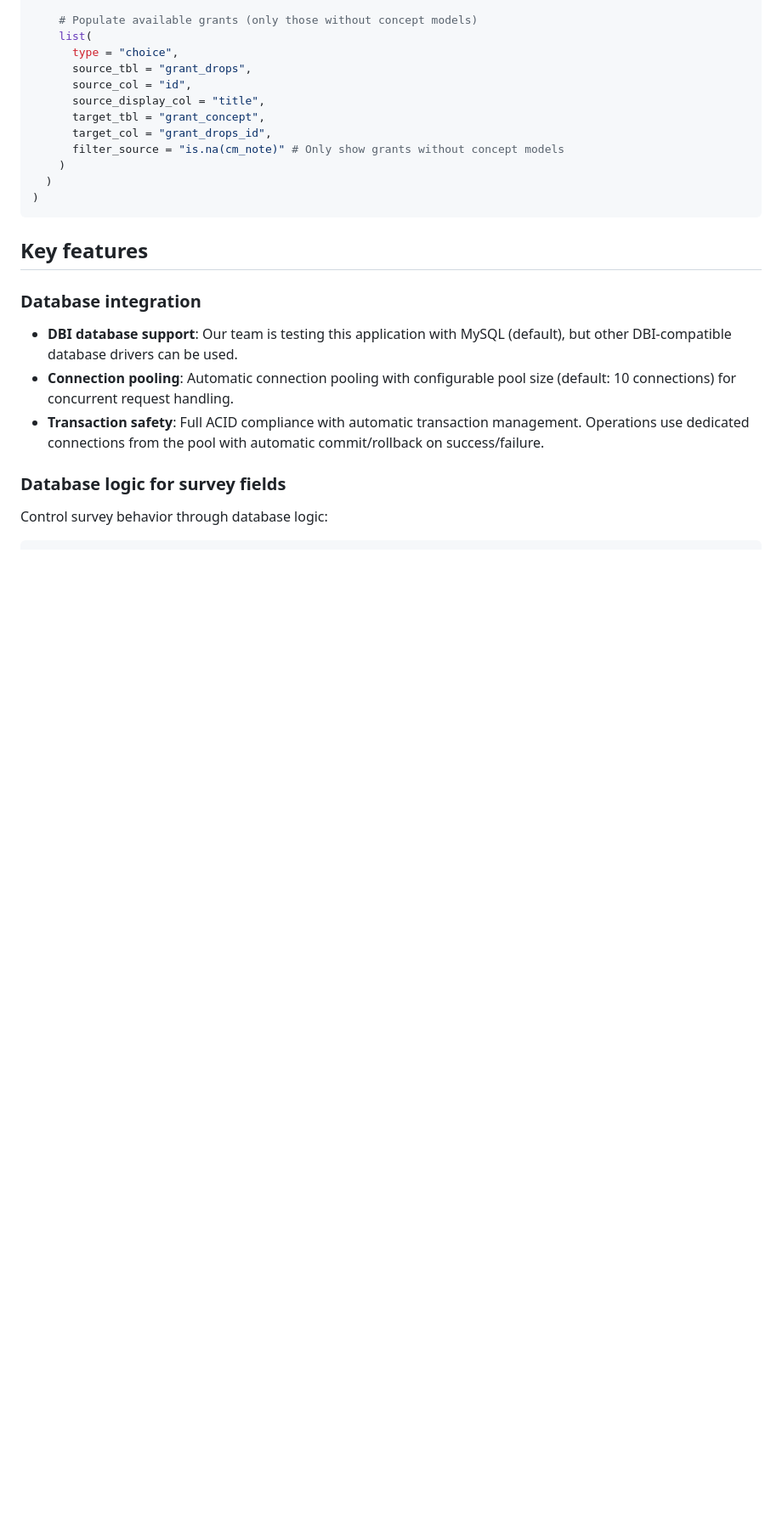
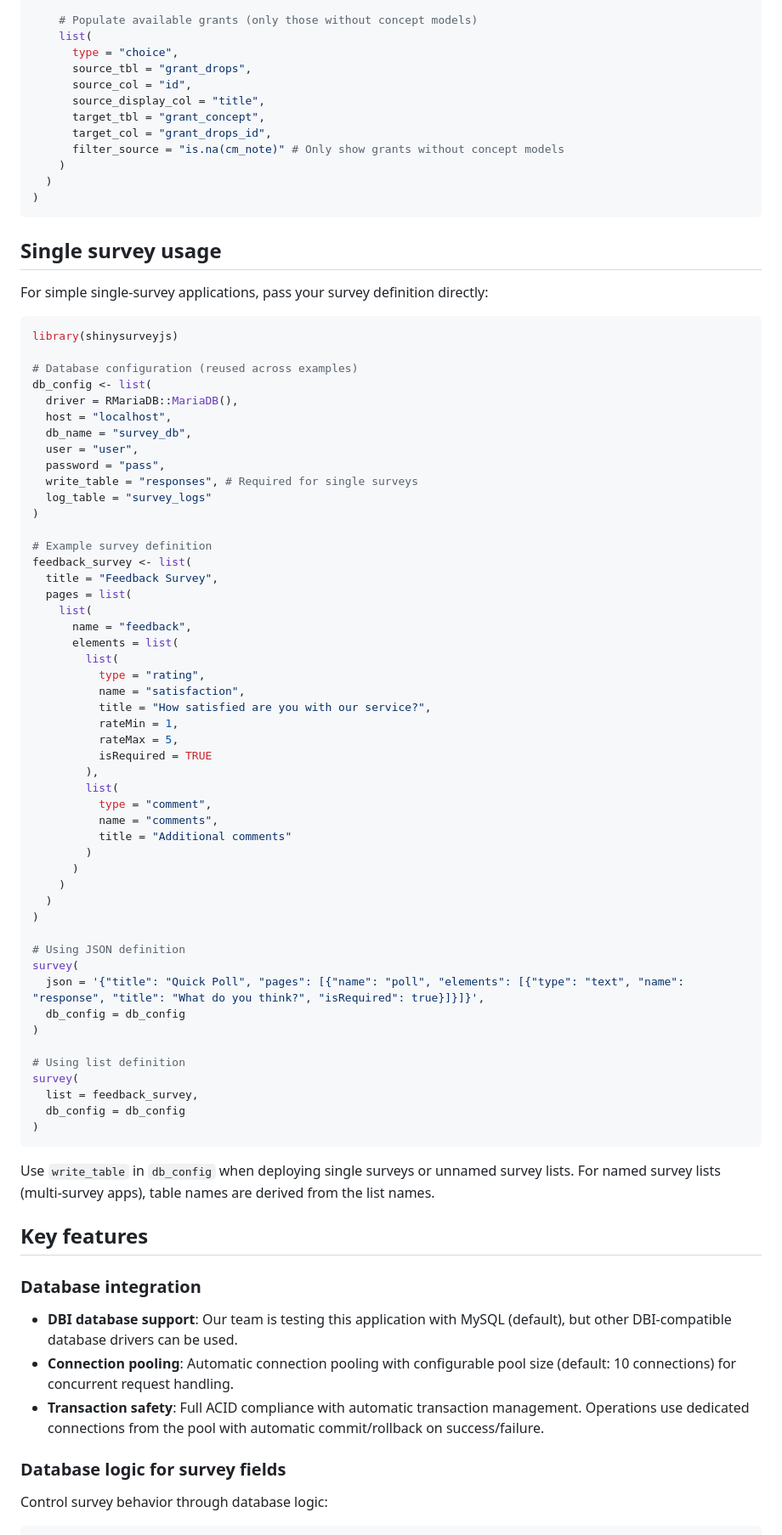
Before and after one commit to dylanpieper/shinysurveyjs, a Markdown page: README.md, the part around the change printed below. Shown: that part at 85% size. Drawn GitHub-style; blank space fills up the shorter version.

Commit message:
add single survey examples to readme

````diff
--- a/README.md
+++ b/README.md
@@ -153,6 +156,64 @@ survey(
   )
 )
 ```
+
+## Single survey usage
+
+For simple single-survey applications, pass your survey definition directly:
+
+``` r
+library(shinysurveyjs)
+
+# Database configuration (reused across examples)
+db_config <- list(
+  driver = RMariaDB::MariaDB(),
+  host = "localhost",
+  db_name = "survey_db",
+  user = "user",
+  password = "pass",
+  write_table = "responses", # Required for single surveys
+  log_table = "survey_logs"
+)
+
+# Example survey definition
+feedback_survey <- list(
+  title = "Feedback Survey",
+  pages = list(
+    list(
+      name = "feedback",
+      elements = list(
+        list(
+          type = "rating",
+          name = "satisfaction",
+          title = "How satisfied are you with our service?",
+          rateMin = 1,
+          rateMax = 5,
+          isRequired = TRUE
+        ),
+        list(
+          type = "comment",
+          name = "comments",
+          title = "Additional comments"
+        )
+      )
+    )
+  )
+)
+
+# Using JSON definition
+survey(
+  json = '{"title": "Quick Poll", "pages": [{"name": "poll", "elements": [{"type": "text", "name": "response", "title": "What do you think?", "isRequired": true}]}]}',
+  db_config = db_config
+)
+
+# Using list definition
+survey(
+  list = feedback_survey,
+  db_config = db_config
+)
+```
+
+Use `write_table` in `db_config` when deploying single surveys or unnamed survey lists. For named survey lists (multi-survey apps), table names are derived from the list names.
 
 ## Key features
 
````
Also changed, not shown: other parts of README.md (+30 -11 lines).
